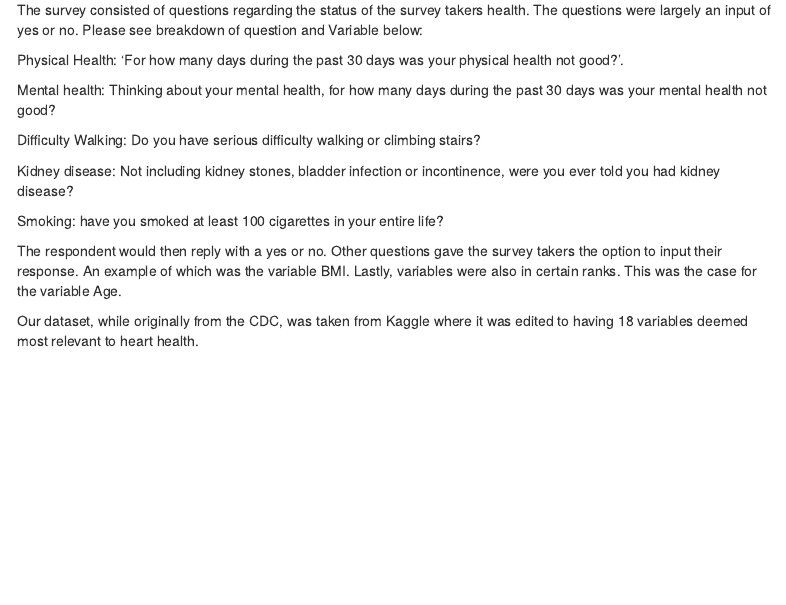
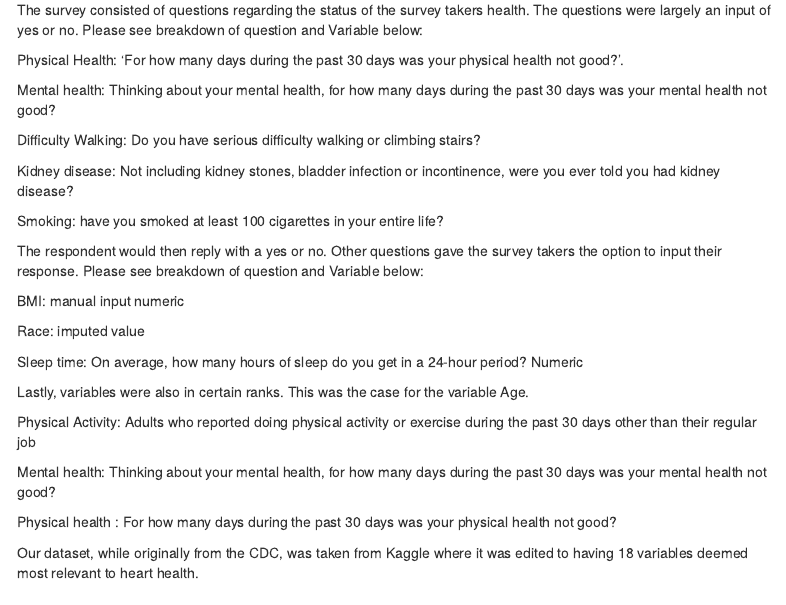
Before and after one commit to dustinriles/6101_Project, an R Markdown document (Mental_Health_effect_on_Heart_Disease.Rmd): the page in a window 1100 px wide, from 450 px down. Rendered offline with R 4.5, knitr and Pandoc, with nearby package versions; some code elsewhere in the file could not run offline; menus at the side of the page are left out.

Commit message:
Update Mental_Health_effect_on_Heart_Disease.Rmd

```diff
--- a/Mental_Health_effect_on_Heart_Disease.Rmd
+++ b/Mental_Health_effect_on_Heart_Disease.Rmd
@@ -43,7 +43,22 @@ Kidney disease: Not including kidney stones, bladder infection or incontinence,
 
 Smoking: have you smoked at least 100 cigarettes in your entire life?
 
-The respondent would then reply with a yes or no. Other questions gave the survey takers the option to input their response. An example of which was the variable BMI. Lastly, variables were also in certain ranks. This was the case for the variable Age.
+The respondent would then reply with a yes or no. Other questions gave the survey takers the option to input their response.  Please see breakdown of question and Variable below:
+
+
+BMI: manual input numeric
+
+Race: imputed value
+
+Sleep time: On average, how many hours of sleep do you get in a 24-hour period? Numeric
+
+Lastly, variables were also in certain ranks. This was the case for the variable Age.
+
+Physical Activity: Adults who reported doing physical activity or exercise during the past 30 days other than their regular job
+
+Mental health: Thinking about your mental health, for how many days during the past 30 days was your mental health not good?
+
+Physical health  : For how many days during the past 30 days was your physical health not good?
 
 Our dataset, while originally from the CDC, was taken from Kaggle where it was edited to having 18 variables deemed most relevant to heart health.
 
```
